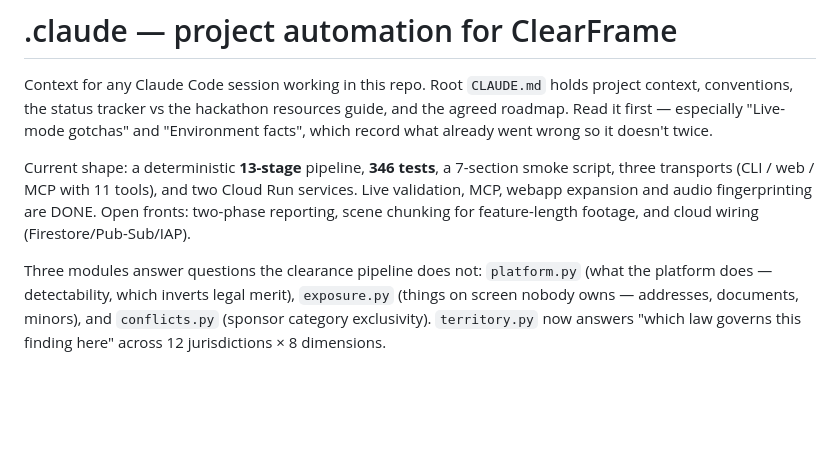
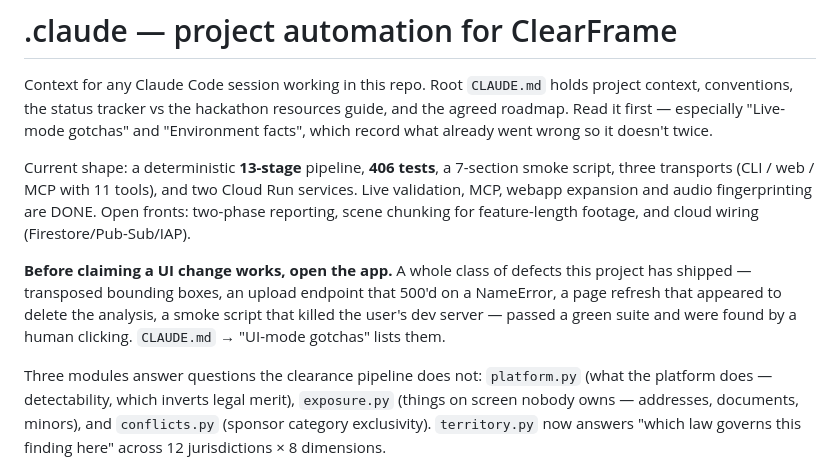
Before and after one commit to HERPESME/clearframe, a Markdown page: .claude/README.md, the part around the change. Rendered like a GitHub page; blank space fills up the shorter version.

```diff
--- a/.claude/README.md
+++ b/.claude/README.md
@@ -5,11 +5,17 @@ project context, conventions, the status tracker vs the hackathon resources guid
 and the agreed roadmap. Read it first — especially "Live-mode gotchas" and
 "Environment facts", which record what already went wrong so it doesn't twice.
 
-Current shape: a deterministic **13-stage** pipeline, **346 tests**, a 7-section
+Current shape: a deterministic **13-stage** pipeline, **406 tests**, a 7-section
 smoke script, three transports (CLI / web / MCP with 11 tools), and two Cloud Run
 services. Live validation, MCP, webapp expansion and audio fingerprinting are
 DONE. Open fronts: two-phase reporting, scene chunking for feature-length
 footage, and cloud wiring (Firestore/Pub-Sub/IAP).
+
+**Before claiming a UI change works, open the app.** A whole class of defects
+this project has shipped — transposed bounding boxes, an upload endpoint that
+500'd on a NameError, a page refresh that appeared to delete the analysis, a
+smoke script that killed the user's dev server — passed a green suite and were
+found by a human clicking. `CLAUDE.md` → "UI-mode gotchas" lists them.
 
 Three modules answer questions the clearance pipeline does not: `platform.py`
 (what the platform does — detectability, which inverts legal merit),
```
Also changed, not shown: CLAUDE.md (+17 -1 lines), 1 other file.
